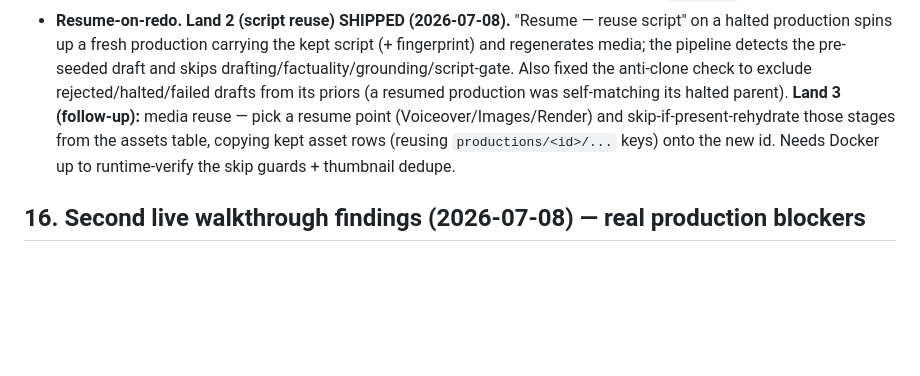
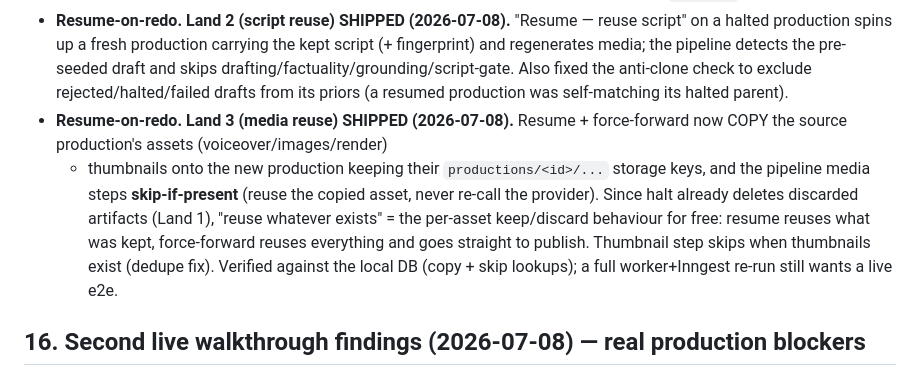
Before and after one commit to adawg85/YT-Auto-Platform-, a Markdown page: BACKLOG.md, the part around the change. Rendered like a GitHub page; blank space fills up the shorter version.

Commit message:
docs(backlog): Land 3 media reuse shipped (#15)
Co-Authored-By: Claude Opus 4.8 (1M context) <noreply@anthropic.com>

```diff
--- a/BACKLOG.md
+++ b/BACKLOG.md
@@ -1047,11 +1047,17 @@ Found while walking the first real production end-to-end.
   kept script (+ fingerprint) and regenerates media; the pipeline detects the
   pre-seeded draft and skips drafting/factuality/grounding/script-gate. Also
   fixed the anti-clone check to exclude rejected/halted/failed drafts from its
-  priors (a resumed production was self-matching its halted parent). **Land 3
-  (follow-up):** media reuse — pick a resume point (Voiceover/Images/Render) and
-  skip-if-present-rehydrate those stages from the assets table, copying kept
-  asset rows (reusing `productions/<id>/...` keys) onto the new id. Needs Docker
-  up to runtime-verify the skip guards + thumbnail dedupe.
+  priors (a resumed production was self-matching its halted parent).
+- **Resume-on-redo. Land 3 (media reuse) SHIPPED (2026-07-08).** Resume +
+  force-forward now COPY the source production's assets (voiceover/images/render)
+  + thumbnails onto the new production keeping their `productions/<id>/...`
+  storage keys, and the pipeline media steps **skip-if-present** (reuse the
+  copied asset, never re-call the provider). Since halt already deletes discarded
+  artifacts (Land 1), "reuse whatever exists" = the per-asset keep/discard
+  behaviour for free: resume reuses what was kept, force-forward reuses
+  everything and goes straight to publish. Thumbnail step skips when thumbnails
+  exist (dedupe fix). Verified against the local DB (copy + skip lookups); a full
+  worker+Inngest re-run still wants a live e2e.
 
 ## 16. Second live walkthrough findings (2026-07-08) — real production blockers
 
```
